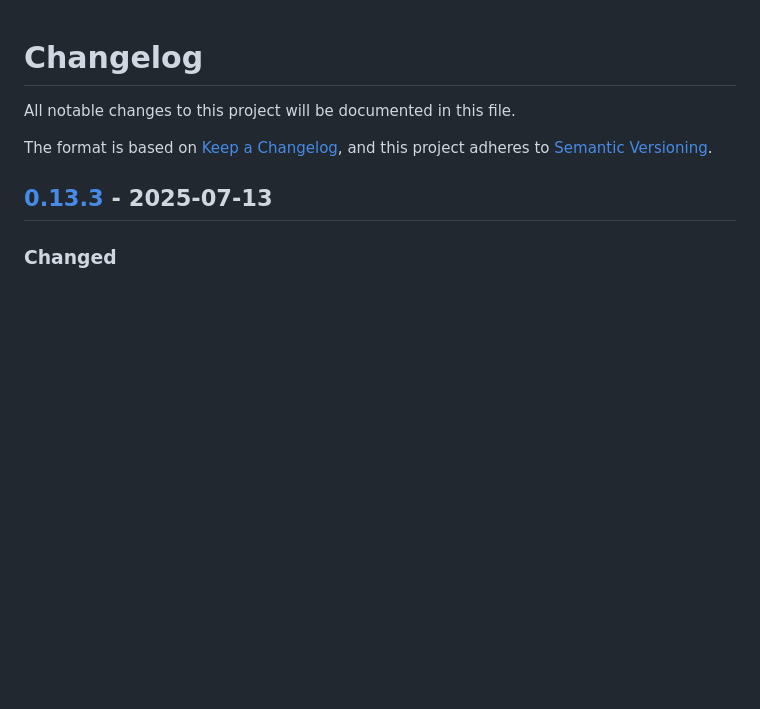
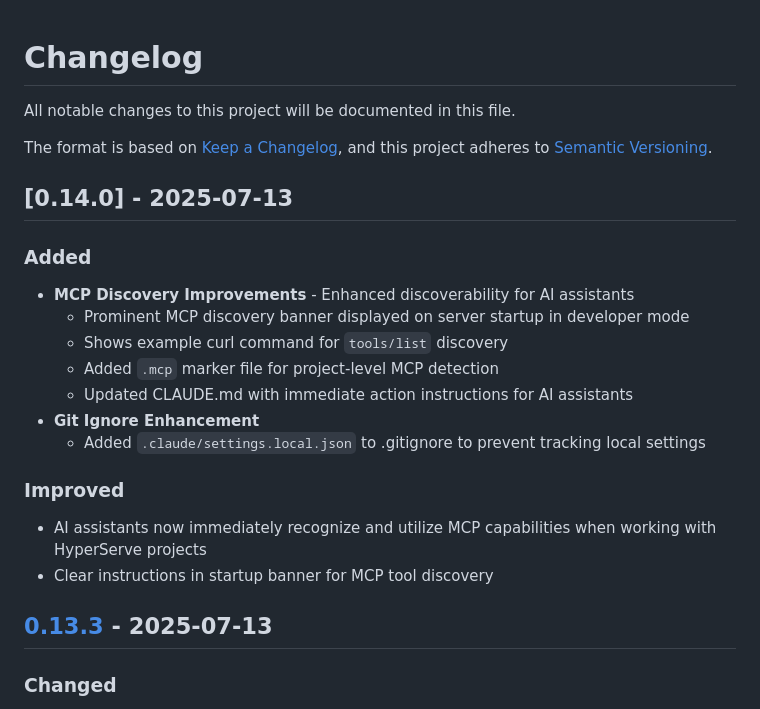
Before and after one commit to osauer/hyperserve, a Markdown page: CHANGELOG.md, the part around the change. GitHub-like rendering; blank space fills up the shorter version.

Commit message:
docs: update changelog for v0.14.0
🤖 Generated with [Claude Code](https://claude.ai/code)

Co-Authored-By: Claude <noreply@anthropic.com>

```diff
--- a/CHANGELOG.md
+++ b/CHANGELOG.md
@@ -4,6 +4,21 @@ All notable changes to this project will be documented in this file.
 
 The format is based on [Keep a Changelog](https://keepachangelog.com/en/1.0.0/),
 and this project adheres to [Semantic Versioning](https://semver.org/spec/v2.0.0.html).
+
+## [0.14.0] - 2025-07-13
+
+### Added
+- **MCP Discovery Improvements** - Enhanced discoverability for AI assistants
+  - Prominent MCP discovery banner displayed on server startup in developer mode
+  - Shows example curl command for `tools/list` discovery
+  - Added `.mcp` marker file for project-level MCP detection
+  - Updated CLAUDE.md with immediate action instructions for AI assistants
+- **Git Ignore Enhancement**
+  - Added `.claude/settings.local.json` to .gitignore to prevent tracking local settings
+
+### Improved
+- AI assistants now immediately recognize and utilize MCP capabilities when working with HyperServe projects
+- Clear instructions in startup banner for MCP tool discovery
 
 ## [0.13.3] - 2025-07-13
 
```
